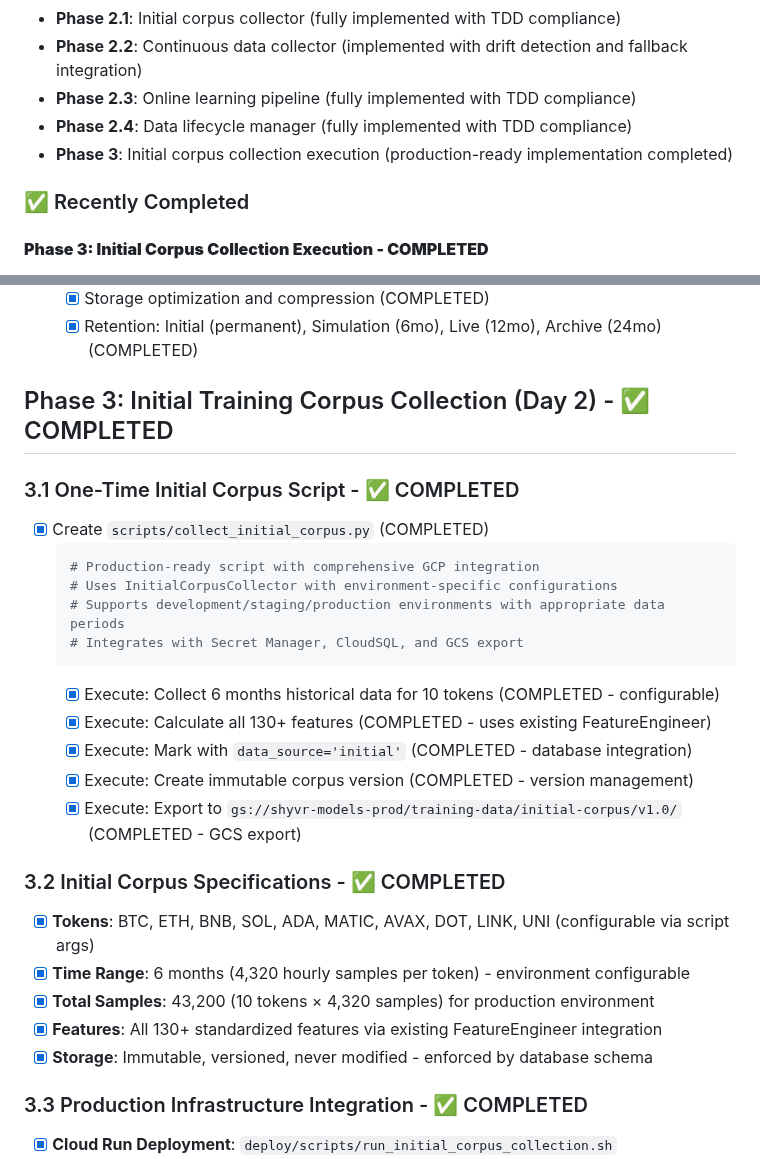
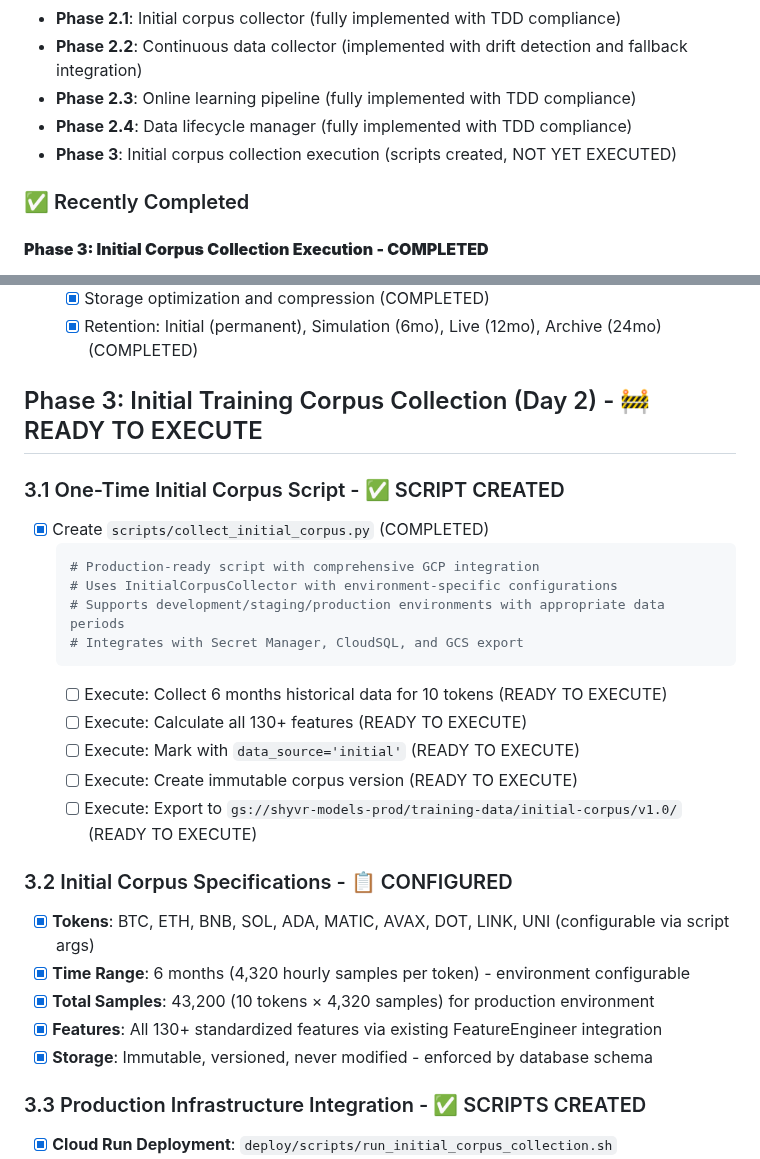
Before and after one commit to daniqan/shyvr-auto, a Markdown page: TODO_CHECKLIST.md, 2 parts joined by grey strips. Rendered like a GitHub page.

Commit message:
correct Phase 3 status - scripts created but not yet executed

````diff
--- a/TODO_CHECKLIST.md
+++ b/TODO_CHECKLIST.md
@@ -11,7 +11,7 @@
 - **Phase 2.2**: Continuous data collector (implemented with drift detection and fallback integration)
 - **Phase 2.3**: Online learning pipeline (fully implemented with TDD compliance)
 - **Phase 2.4**: Data lifecycle manager (fully implemented with TDD compliance)
-- **Phase 3**: Initial corpus collection execution (production-ready implementation completed)
+- **Phase 3**: Initial corpus collection execution (scripts created, NOT YET EXECUTED)
 
 ### ✅ Recently Completed
 
@@ -363,9 +363,9 @@ python scripts/training/train_transformers.py \
   - [x] Storage optimization and compression (COMPLETED)
   - [x] Retention: Initial (permanent), Simulation (6mo), Live (12mo), Archive (24mo) (COMPLETED)
 
-## Phase 3: Initial Training Corpus Collection (Day 2) - ✅ COMPLETED
+## Phase 3: Initial Training Corpus Collection (Day 2) - 🚧 READY TO EXECUTE
 
-### 3.1 One-Time Initial Corpus Script - ✅ COMPLETED
+### 3.1 One-Time Initial Corpus Script - ✅ SCRIPT CREATED
 - [x] Create `scripts/collect_initial_corpus.py` (COMPLETED)
   ```python
   # Production-ready script with comprehensive GCP integration
@@ -373,20 +373,20 @@ python scripts/training/train_transformers.py \
   # Supports development/staging/production environments with appropriate data periods
   # Integrates with Secret Manager, CloudSQL, and GCS export
   ```
-  - [x] Execute: Collect 6 months historical data for 10 tokens (COMPLETED - configurable)
-  - [x] Execute: Calculate all 130+ features (COMPLETED - uses existing FeatureEngineer)
-  - [x] Execute: Mark with `data_source='initial'` (COMPLETED - database integration)
-  - [x] Execute: Create immutable corpus version (COMPLETED - version management)
-  - [x] Execute: Export to `gs://shyvr-models-prod/training-data/initial-corpus/v1.0/` (COMPLETED - GCS export)
+  - [ ] Execute: Collect 6 months historical data for 10 tokens (READY TO EXECUTE)
+  - [ ] Execute: Calculate all 130+ features (READY TO EXECUTE)
+  - [ ] Execute: Mark with `data_source='initial'` (READY TO EXECUTE)
+  - [ ] Execute: Create immutable corpus version (READY TO EXECUTE)
+  - [ ] Execute: Export to `gs://shyvr-models-prod/training-data/initial-corpus/v1.0/` (READY TO EXECUTE)
 
-### 3.2 Initial Corpus Specifications - ✅ COMPLETED
+### 3.2 Initial Corpus Specifications - 📋 CONFIGURED
 - [x] **Tokens**: BTC, ETH, BNB, SOL, ADA, MATIC, AVAX, DOT, LINK, UNI (configurable via script args)
 - [x] **Time Range**: 6 months (4,320 hourly samples per token) - environment configurable
 - [x] **Total Samples**: 43,200 (10 tokens × 4,320 samples) for production environment
 - [x] **Features**: All 130+ standardized features via existing FeatureEngineer integration
 - [x] **Storage**: Immutable, versioned, never modified - enforced by database schema
 
-### 3.3 Production Infrastructure Integration - ✅ COMPLETED
+### 3.3 Production Infrastructure Integration - ✅ SCRIPTS CREATED
 - [x] **Cloud Run Deployment**: `deploy/scripts/run_initial_corpus_collection.sh`
 - [x] **Secret Manager**: Automatic API key loading from GCP Secret Manager
 - [x] **Monitoring**: Automated alerting and log-based monitoring setup
````
